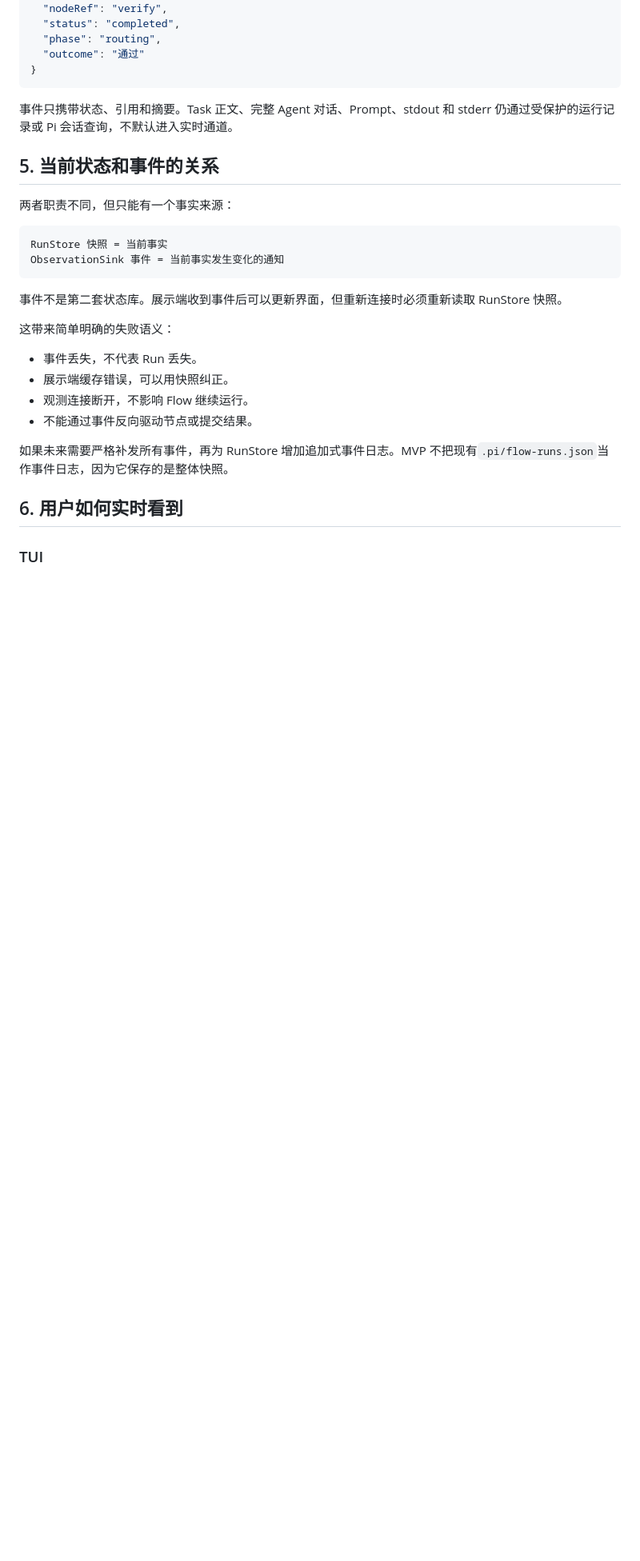
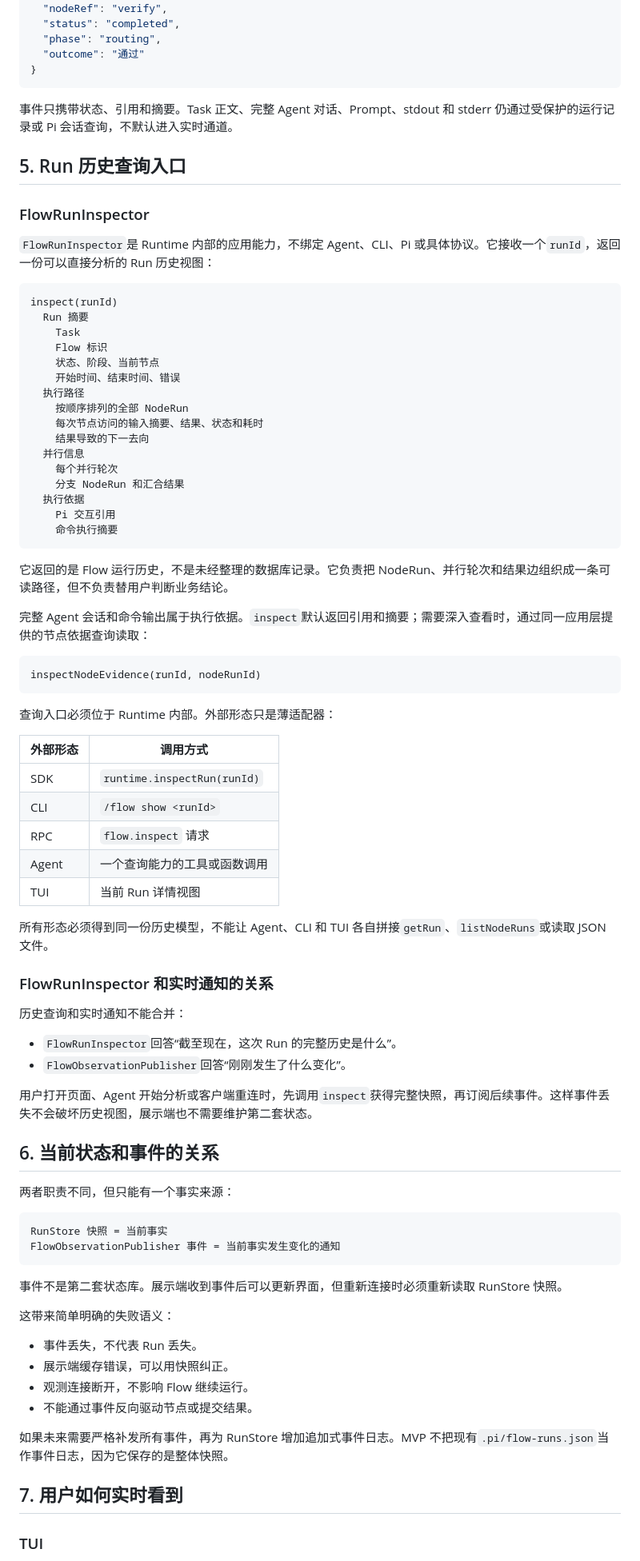
Before and after one commit to JhihJian/Agent-Flow-Runtime, a Markdown page: docs/flow-observability-design.md, the part around one of its changes. Shown at 80% size. Drawn GitHub-style; blank space fills up the shorter version.

````diff
--- a/docs/flow-observability-design.md
+++ b/docs/flow-observability-design.md
@@ -115,13 +131,67 @@ running | completed | failed | interrupted
 
 事件只携带状态、引用和摘要。Task 正文、完整 Agent 对话、Prompt、stdout 和 stderr 仍通过受保护的运行记录或 Pi 会话查询，不默认进入实时通道。
 
-## 5. 当前状态和事件的关系
+## 5. Run 历史查询入口
+
+### FlowRunInspector
+
+`FlowRunInspector`是 Runtime 内部的应用能力，不绑定 Agent、CLI、Pi 或具体协议。它接收一个`runId`，返回一份可以直接分析的 Run 历史视图：
+
+```text
+inspect(runId)
+  Run 摘要
+    Task
+    Flow 标识
+    状态、阶段、当前节点
+    开始时间、结束时间、错误
+  执行路径
+    按顺序排列的全部 NodeRun
+    每次节点访问的输入摘要、结果、状态和耗时
+    结果导致的下一去向
+  并行信息
+    每个并行轮次
+    分支 NodeRun 和汇合结果
+  执行依据
+    Pi 交互引用
+    命令执行摘要
+```
+
+它返回的是 Flow 运行历史，不是未经整理的数据库记录。它负责把 NodeRun、并行轮次和结果边组织成一条可读路径，但不负责替用户判断业务结论。
+
+完整 Agent 会话和命令输出属于执行依据。`inspect`默认返回引用和摘要；需要深入查看时，通过同一应用层提供的节点依据查询读取：
+
+```text
+inspectNodeEvidence(runId, nodeRunId)
+```
+
+查询入口必须位于 Runtime 内部。外部形态只是薄适配器：
+
+| 外部形态 | 调用方式 |
+| --- | --- |
+| SDK | `runtime.inspectRun(runId)` |
+| CLI | `/flow show <runId>` |
+| RPC | `flow.inspect` 请求 |
+| Agent | 一个查询能力的工具或函数调用 |
+| TUI | 当前 Run 详情视图 |
+
+所有形态必须得到同一份历史模型，不能让 Agent、CLI 和 TUI 各自拼接`getRun`、`listNodeRuns`或读取 JSON 文件。
+
+### FlowRunInspector 和实时通知的关系
+
+历史查询和实时通知不能合并：
+
+- `FlowRunInspector`回答“截至现在，这次 Run 的完整历史是什么”。
+- `FlowObservationPublisher`回答“刚刚发生了什么变化”。
+
+用户打开页面、Agent 开始分析或客户端重连时，先调用`inspect`获得完整快照，再订阅后续事件。这样事件丢失不会破坏历史视图，展示端也不需要维护第二套状态。
+
+## 6. 当前状态和事件的关系
 
 两者职责不同，但只能有一个事实来源：
 
 ```text
 RunStore 快照 = 当前事实
-ObservationSink 事件 = 当前事实发生变化的通知
+FlowObservationPublisher 事件 = 当前事实发生变化的通知
 ```
 
 事件不是第二套状态库。展示端收到事件后可以更新界面，但重新连接时必须重新读取 RunStore 快照。
@@ -135,7 +205,7 @@ ObservationSink 事件 = 当前事实发生变化的通知
 
 如果未来需要严格补发所有事件，再为 RunStore 增加追加式事件日志。MVP 不把现有`.pi/flow-runs.json`当作事件日志，因为它保存的是整体快照。
 
-## 6. 用户如何实时看到
+## 7. 用户如何实时看到
 
 ### TUI
 
````
Also changed, not shown: other parts of docs/flow-observability-design.md (+44 -26 lines).
